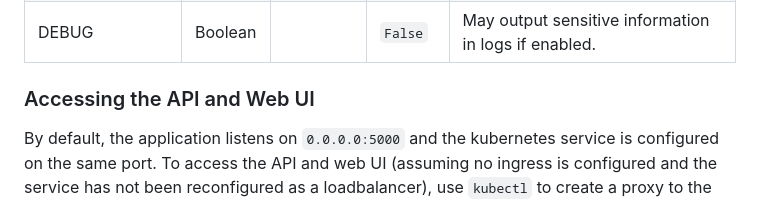
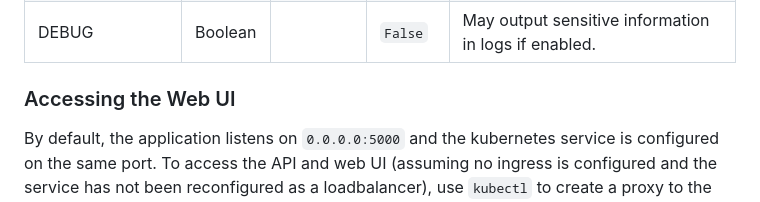
Before and after one commit to noahburrell0/sealed-secrets-ui, a Markdown page: README.md, the part around the change. GitHub-like rendering.

````diff
--- a/README.md
+++ b/README.md
@@ -48,7 +48,7 @@ Kubeconfig files can be mounted into the container using either a PersistenVolum
 |SCOPE_TOOLTIP|String||None|Enables an in-browser tooltip when hovering the scope selection.
 |DEBUG|Boolean||`False`|May output sensitive information in logs if enabled.
 
-### Accessing the API and Web UI
+### Accessing the Web UI
 By default, the application listens on `0.0.0.0:5000` and the kubernetes service is configured on the same port. To access the API and web UI (assuming no ingress is configured and the service has not been reconfigured as a loadbalancer), use `kubectl` to create a proxy to the application.
 
 ```
````
